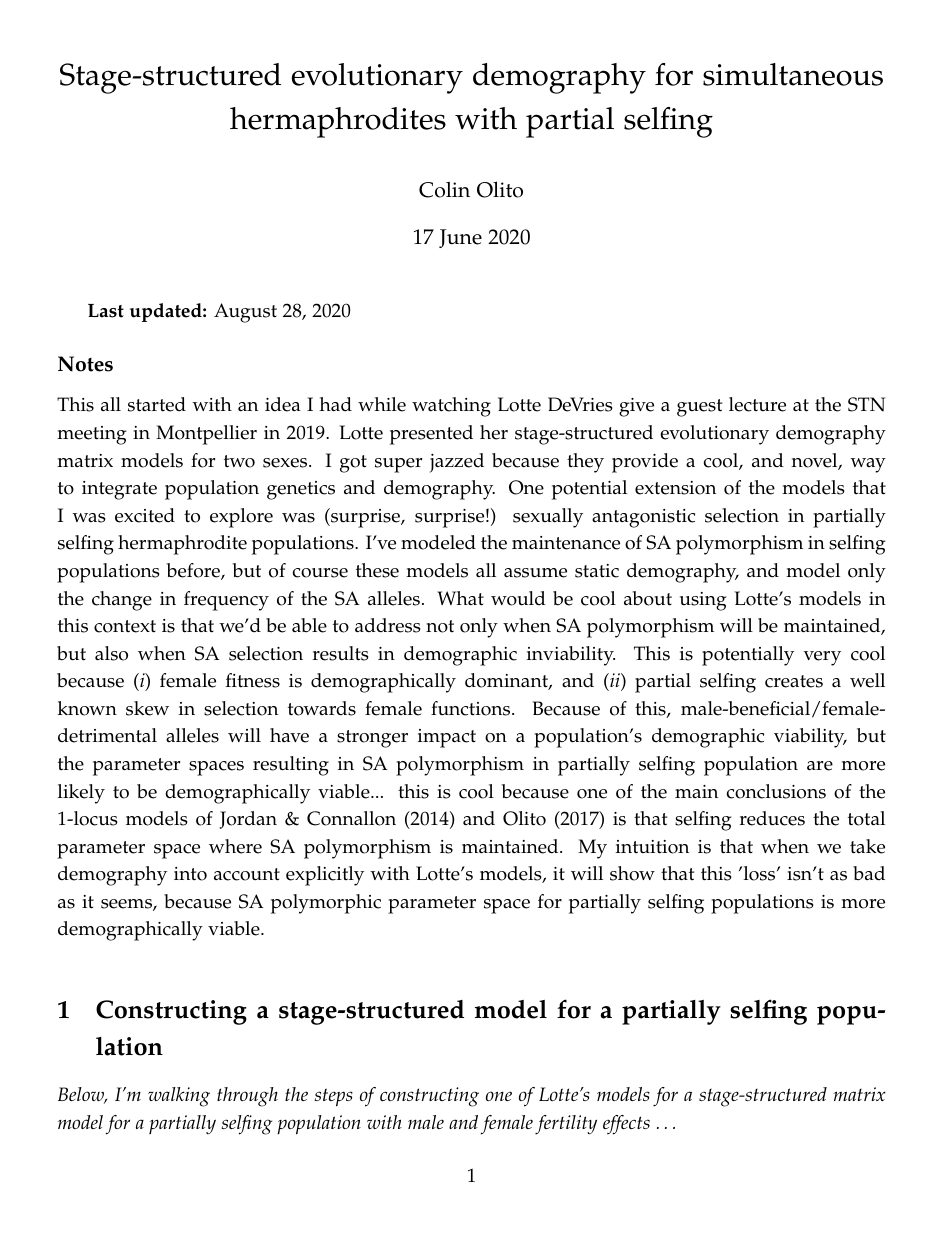
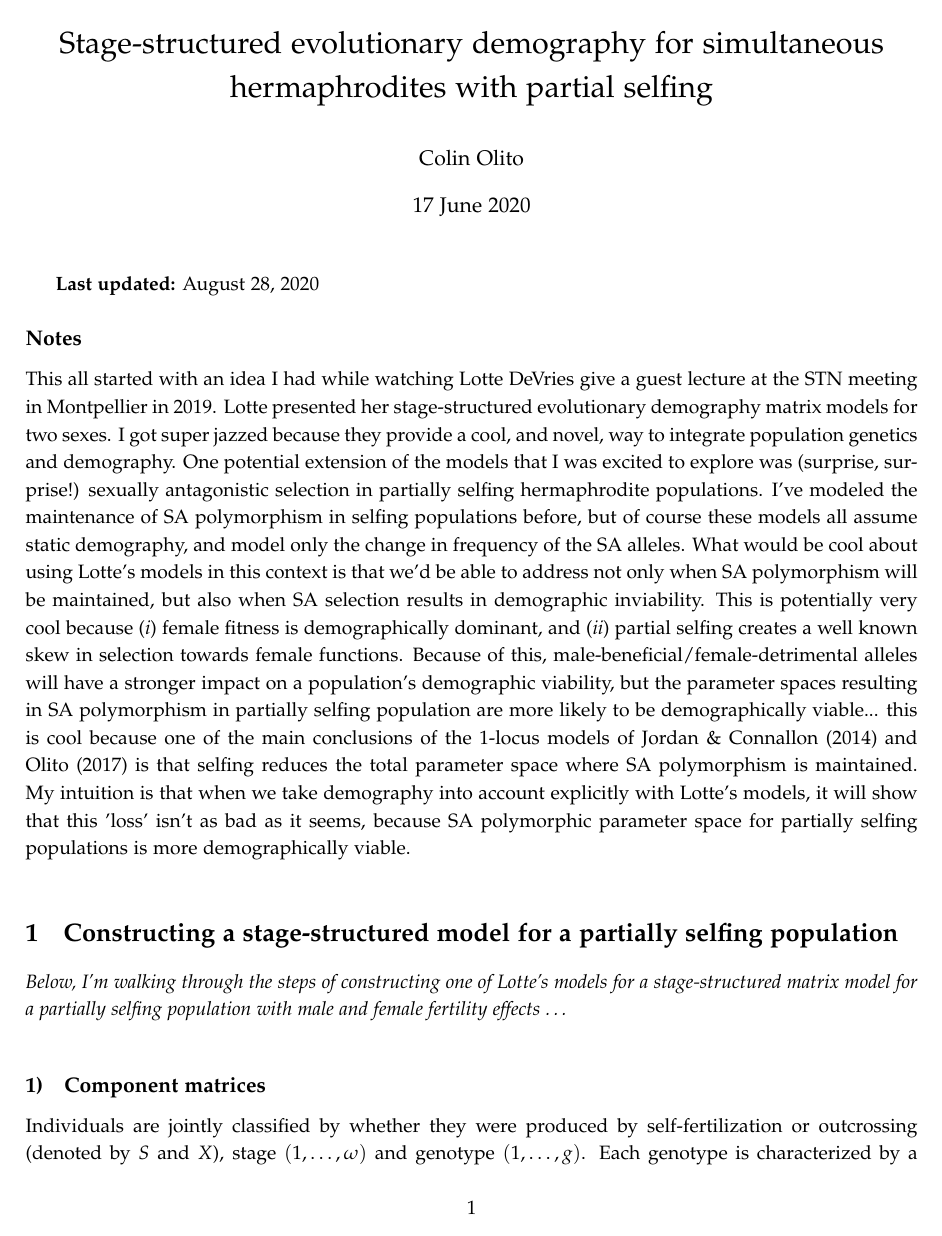
Before and after one commit to colin-olito/SA-Hermaphrodites-wDemography, a LaTeX document (notes/notes-SA-partSelf-wDemography.tex): page 1 of 29 before the commit and page 1 of 28 after it. Compiled offline with pdfLaTeX.

```diff
--- a/notes/notes-SA-partSelf-wDemography.tex
+++ b/notes/notes-SA-partSelf-wDemography.tex
@@ -34,7 +34,7 @@
 \usepackage{lineno}
 
 % Change default margins
-\usepackage[top=1in, bottom=1in, left=1in, right=1in]{geometry}
+\usepackage[top=0.75in, bottom=0.75in, left=0.75in, right=0.75in]{geometry}
 
 % Change subsection numbering
 \renewcommand\thesubsection{\arabic{subsection})}
```
Also changed, not shown: 5 other files.
